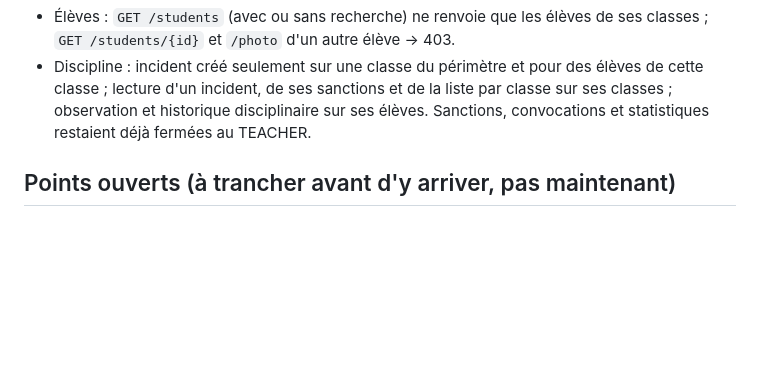
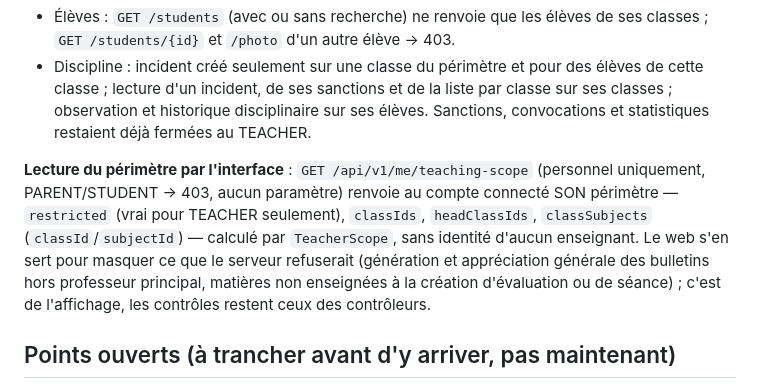
Before and after one commit to oumar22creat/SaaS_Gestion_Ecole, a Markdown page: docs/ARCHITECTURE.md, the part around the change. GitHub-like rendering; blank space fills up the shorter version.

Commit message:
docs(architecture): ADR-030, endpoint de lecture du périmètre enseignant
Co-Authored-By: Claude Opus 5.5 <noreply@anthropic.com>

```diff
--- a/docs/ARCHITECTURE.md
+++ b/docs/ARCHITECTURE.md
@@ -860,6 +860,14 @@ configuration ne passe pas par l'écran d'affectation) ; `school_classes.head_te
   classes ; observation et historique disciplinaire sur ses élèves. Sanctions, convocations
   et statistiques restaient déjà fermées au TEACHER.
 
+**Lecture du périmètre par l'interface** : `GET /api/v1/me/teaching-scope` (personnel
+uniquement, PARENT/STUDENT → 403, aucun paramètre) renvoie au compte connecté SON périmètre —
+`restricted` (vrai pour TEACHER seulement), `classIds`, `headClassIds`, `classSubjects`
+(`classId`/`subjectId`) — calculé par `TeacherScope`, sans identité d'aucun enseignant. Le
+web s'en sert pour masquer ce que le serveur refuserait (génération et appréciation générale
+des bulletins hors professeur principal, matières non enseignées à la création d'évaluation
+ou de séance) ; c'est de l'affichage, les contrôles restent ceux des contrôleurs.
+
 ## Points ouverts (à trancher avant d'y arriver, pas maintenant)
 - **Fournisseur mobile money pour les frais de scolarité (ROADMAP.md 3.3, ADR-024)** — reste
   à trancher (réponse utilisateur : plus tard). Le modèle (`FeePaymentMethod.MOBILE_MONEY`)
```
